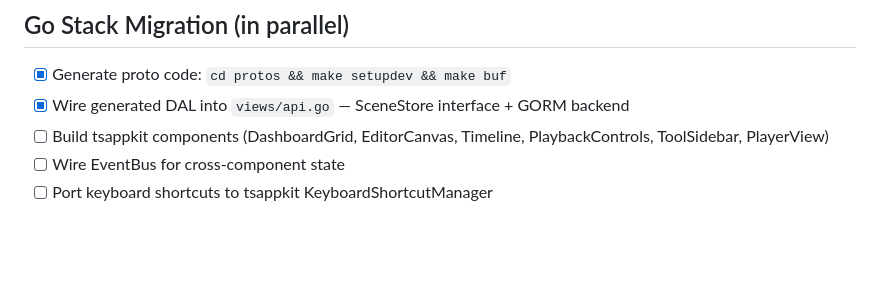
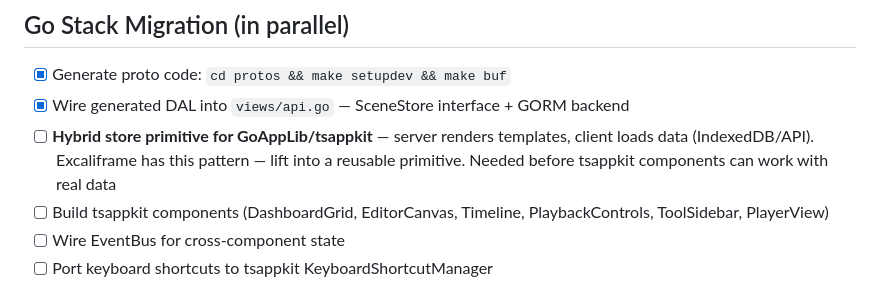
Before and after one commit to panyam/lucidcapture, a Markdown page: NEXTSTEPS.md, the part around the change. GitHub-like rendering; blank space fills up the shorter version.

Commit message:
Add hybrid store primitive to roadmap + log stack gap

```diff
--- a/NEXTSTEPS.md
+++ b/NEXTSTEPS.md
@@ -12,6 +12,7 @@
 ## Go Stack Migration (in parallel)
 - [x] Generate proto code: `cd protos && make setupdev && make buf`
 - [x] Wire generated DAL into `views/api.go` — SceneStore interface + GORM backend
+- [ ] **Hybrid store primitive for GoAppLib/tsappkit** — server renders templates, client loads data (IndexedDB/API). Excaliframe has this pattern — lift into a reusable primitive. Needed before tsappkit components can work with real data
 - [ ] Build tsappkit components (DashboardGrid, EditorCanvas, Timeline, PlaybackControls, ToolSidebar, PlayerView)
 - [ ] Wire EventBus for cross-component state
 - [ ] Port keyboard shortcuts to tsappkit KeyboardShortcutManager
```
